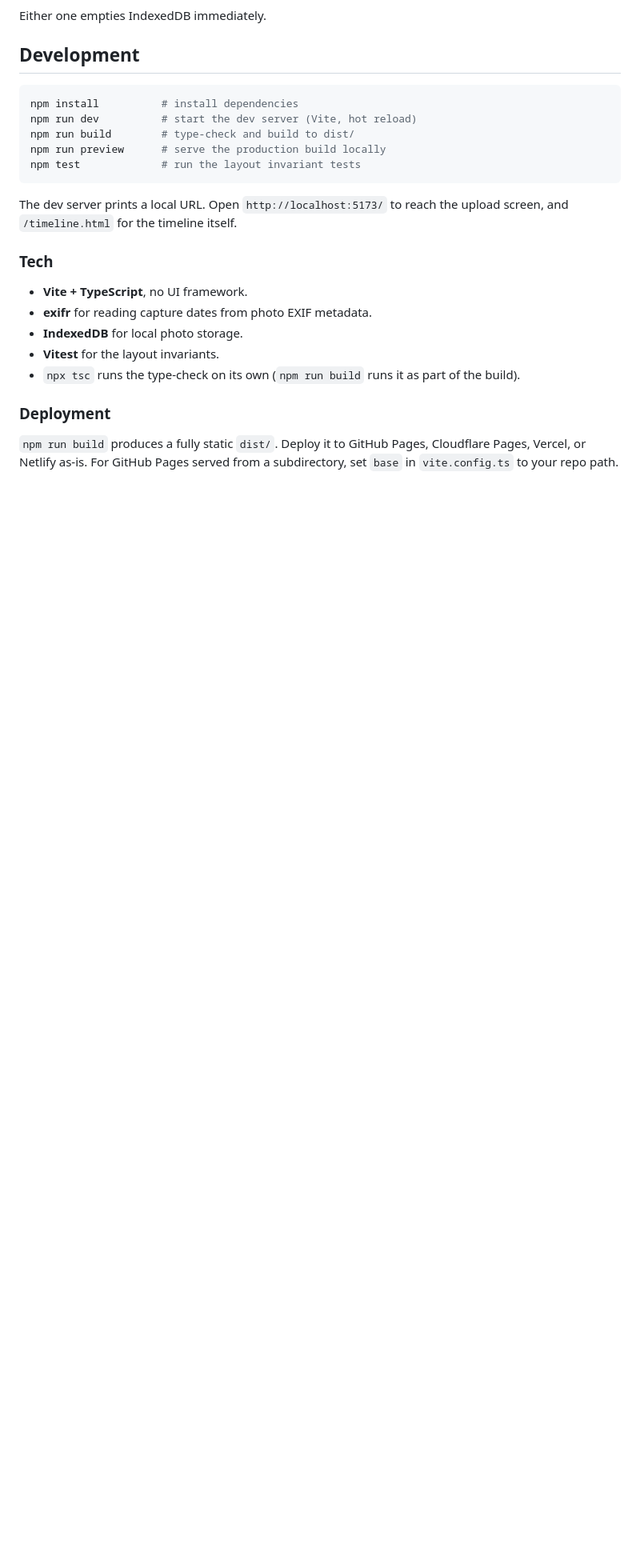
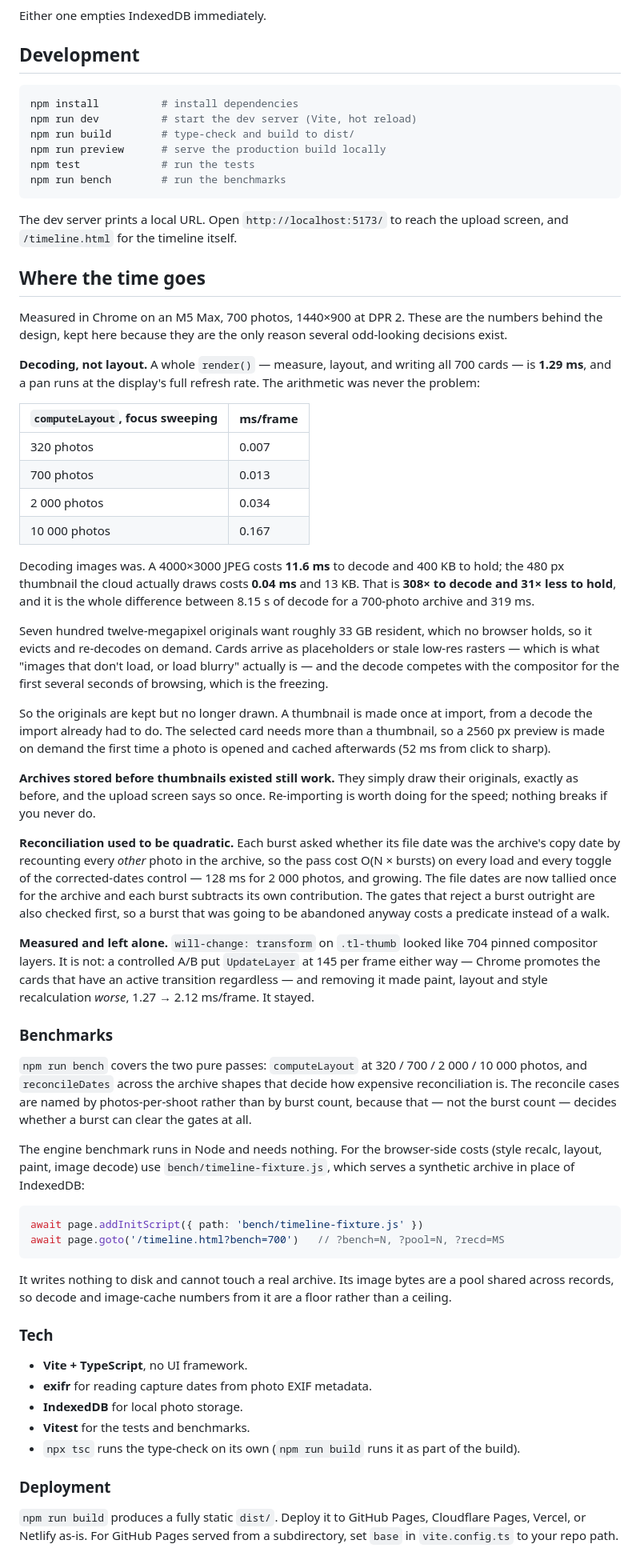
Before and after one commit to rodrigo-pena/photo-timeline, a Markdown page: README.md, the part around the change. Shown at 80% size. Rendered like a GitHub page; blank space fills up the shorter version.

Commit message:
docs: record where the timeline spends its time
The reasoning behind the thumbnail pipeline, the pre-existing fallback, and
reconcile's shape is not recoverable from the code, and the numbers are the
reason several decisions look the way they do.

Records the two halves honestly: the layout arithmetic was never the bottleneck
(computeLayout is 0.013ms at 700 photos, and a full render() is 1.29ms), while
decoding was, at 8.15s for 700 originals against 319ms for thumbnails. And it
records what was measured and deliberately left alone -- the will-change A/B that
contradicted the theory it was written to confirm -- so nobody re-runs that
investigation from scratch.

Also documents how to use the browser fixture, and the fact that its decode
numbers are a floor rather than a ceiling, since its image bytes are shared
across records.

````diff
--- a/README.md
+++ b/README.md
@@ -88,18 +88,91 @@ npm install          # install dependencies
 npm run dev          # start the dev server (Vite, hot reload)
 npm run build        # type-check and build to dist/
 npm run preview      # serve the production build locally
-npm test             # run the layout invariant tests
+npm test             # run the tests
+npm run bench        # run the benchmarks
 ```
 
 The dev server prints a local URL. Open `http://localhost:5173/` to reach the upload
 screen, and `/timeline.html` for the timeline itself.
+
+## Where the time goes
+
+Measured in Chrome on an M5 Max, 700 photos, 1440×900 at DPR 2. These are the
+numbers behind the design, kept here because they are the only reason several
+odd-looking decisions exist.
+
+**Decoding, not layout.** A whole `render()` — measure, layout, and writing all
+700 cards — is **1.29 ms**, and a pan runs at the display's full refresh rate. The
+arithmetic was never the problem:
+
+| `computeLayout`, focus sweeping | ms/frame |
+|---|---|
+| 320 photos | 0.007 |
+| 700 photos | 0.013 |
+| 2 000 photos | 0.034 |
+| 10 000 photos | 0.167 |
+
+Decoding images was. A 4000×3000 JPEG costs **11.6 ms** to decode and 400 KB to
+hold; the 480 px thumbnail the cloud actually draws costs **0.04 ms** and 13 KB.
+That is **308× to decode and 31× less to hold**, and it is the whole difference
+between 8.15 s of decode for a 700-photo archive and 319 ms.
+
+Seven hundred twelve-megapixel originals want roughly 33 GB resident, which no
+browser holds, so it evicts and re-decodes on demand. Cards arrive as
+placeholders or stale low-res rasters — which is what "images that don't load,
+or load blurry" actually is — and the decode competes with the compositor for the
+first several seconds of browsing, which is the freezing.
+
+So the originals are kept but no longer drawn. A thumbnail is made once at
+import, from a decode the import already had to do. The selected card needs more
+than a thumbnail, so a 2560 px preview is made on demand the first time a photo
+is opened and cached afterwards (52 ms from click to sharp).
+
+**Archives stored before thumbnails existed still work.** They simply draw their
+originals, exactly as before, and the upload screen says so once. Re-importing is
+worth doing for the speed; nothing breaks if you never do.
+
+**Reconciliation used to be quadratic.** Each burst asked whether its file date
+was the archive's copy date by recounting every *other* photo in the archive, so
+the pass cost O(N × bursts) on every load and every toggle of the corrected-dates
+control — 128 ms for 2 000 photos, and growing. The file dates are now tallied
+once for the archive and each burst subtracts its own contribution. The gates
+that reject a burst outright are also checked first, so a burst that was going to
+be abandoned anyway costs a predicate instead of a walk.
+
+**Measured and left alone.** `will-change: transform` on `.tl-thumb` looked like
+704 pinned compositor layers. It is not: a controlled A/B put `UpdateLayer` at
+145 per frame either way — Chrome promotes the cards that have an active
+transition regardless — and removing it made paint, layout and style
+recalculation *worse*, 1.27 → 2.12 ms/frame. It stayed.
+
+### Benchmarks
+
+`npm run bench` covers the two pure passes: `computeLayout` at 320 / 700 / 2 000 /
+10 000 photos, and `reconcileDates` across the archive shapes that decide how
+expensive reconciliation is. The reconcile cases are named by photos-per-shoot
+rather than by burst count, because that — not the burst count — decides whether
+a burst can clear the gates at all.
+
+The engine benchmark runs in Node and needs nothing. For the browser-side costs
+(style recalc, layout, paint, image decode) use `bench/timeline-fixture.js`, which
+serves a synthetic archive in place of IndexedDB:
+
+```js
+await page.addInitScript({ path: 'bench/timeline-fixture.js' })
+await page.goto('/timeline.html?bench=700')   // ?bench=N, ?pool=N, ?recd=MS
+```
+
+It writes nothing to disk and cannot touch a real archive. Its image bytes are a
+pool shared across records, so decode and image-cache numbers from it are a floor
+rather than a ceiling.
 
 ### Tech
 
 - **Vite + TypeScript**, no UI framework.
 - **exifr** for reading capture dates from photo EXIF metadata.
 - **IndexedDB** for local photo storage.
-- **Vitest** for the layout invariants.
+- **Vitest** for the tests and benchmarks.
 - `npx tsc` runs the type-check on its own (`npm run build` runs it as part of the
   build).
 
````
